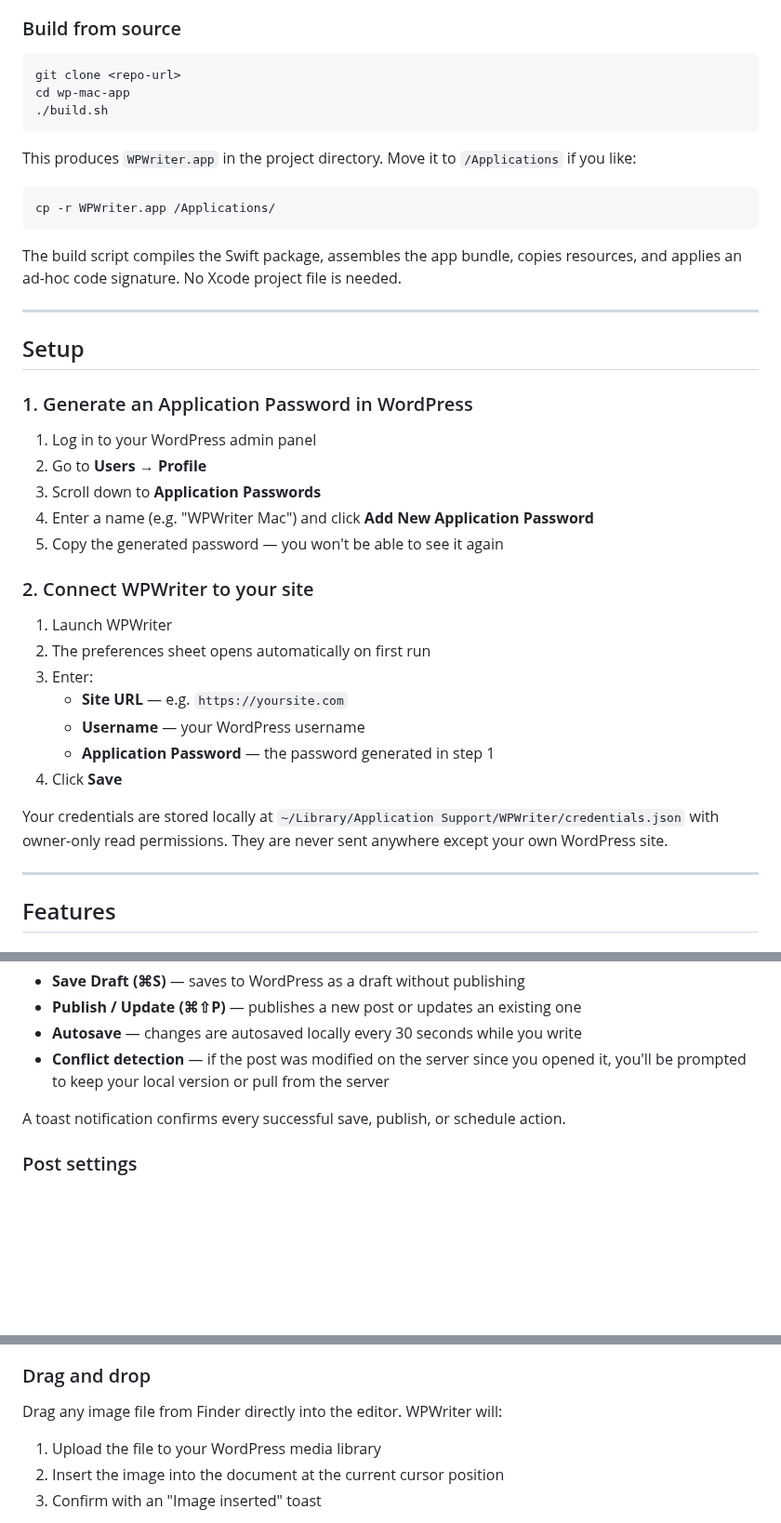
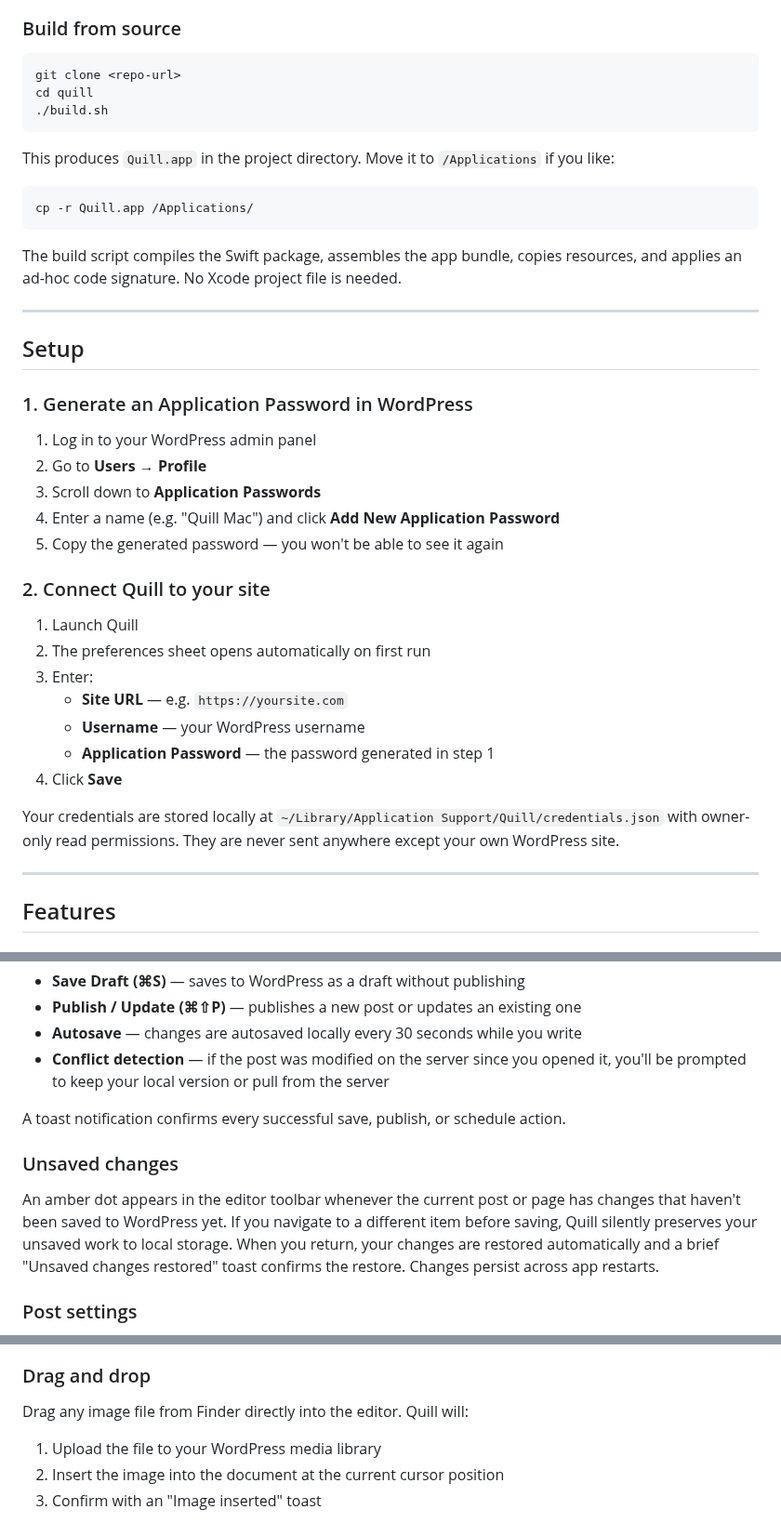
Before and after one commit to cpoteet/Quill, a Markdown page: docs/Quill.md, 3 parts joined by grey strips. Shown at 93% size. GitHub-like rendering; blank space fills up the shorter version.

````diff
--- a/docs/Quill.md
+++ b/docs/Quill.md
@@ -21,14 +21,14 @@ WPWriter connects directly to any self-hosted WordPress site using the built-in
 
 ```bash
 git clone <repo-url>
-cd wp-mac-app
+cd quill
 ./build.sh
 ```
 
-This produces `WPWriter.app` in the project directory. Move it to `/Applications` if you like:
+This produces `Quill.app` in the project directory. Move it to `/Applications` if you like:
 
 ```bash
-cp -r WPWriter.app /Applications/
+cp -r Quill.app /Applications/
 ```
 
 The build script compiles the Swift package, assembles the app bundle, copies resources, and applies an ad-hoc code signature. No Xcode project file is needed.
@@ -42,12 +42,12 @@ The build script compiles the Swift package, assembles the app bundle, copies re
 1. Log in to your WordPress admin panel
 2. Go to **Users → Profile**
 3. Scroll down to **Application Passwords**
-4. Enter a name (e.g. "WPWriter Mac") and click **Add New Application Password**
+4. Enter a name (e.g. "Quill Mac") and click **Add New Application Password**
 5. Copy the generated password — you won't be able to see it again
 
-### 2. Connect WPWriter to your site
+### 2. Connect Quill to your site
 
-1. Launch WPWriter
+1. Launch Quill
 2. The preferences sheet opens automatically on first run
 3. Enter:
    - **Site URL** — e.g. `https://yoursite.com`
@@ -55,7 +55,7 @@ The build script compiles the Swift package, assembles the app bundle, copies re
    - **Application Password** — the password generated in step 1
 4. Click **Save**
 
-Your credentials are stored locally at `~/Library/Application Support/WPWriter/credentials.json` with owner-only read permissions. They are never sent anywhere except your own WordPress site.
+Your credentials are stored locally at `~/Library/Application Support/Quill/credentials.json` with owner-only read permissions. They are never sent anywhere except your own WordPress site.
 
 ---
 
@@ -110,6 +110,10 @@ The editor adapts to macOS light and dark mode automatically.
 
 A toast notification confirms every successful save, publish, or schedule action.
 
+### Unsaved changes
+
+An amber dot appears in the editor toolbar whenever the current post or page has changes that haven't been saved to WordPress yet. If you navigate to a different item before saving, Quill silently preserves your unsaved work to local storage. When you return, your changes are restored automatically and a brief "Unsaved changes restored" toast confirms the restore. Changes persist across app restarts.
+
 ### Post settings
 
 Click the sidebar-right icon in the editor toolbar to open the settings panel. Available fields differ by content type.
@@ -132,7 +136,7 @@ Click the sidebar-right icon in the editor toolbar to open the settings panel. A
 
 ### Drag and drop
 
-Drag any image file from Finder directly into the editor. WPWriter will:
+Drag any image file from Finder directly into the editor. Quill will:
 
 1. Upload the file to your WordPress media library
 2. Insert the image into the document at the current cursor position
````
Also changed, not shown: other parts of docs/Quill.md (+12 -12 lines), CLAUDE.md (+1 -1 lines).
